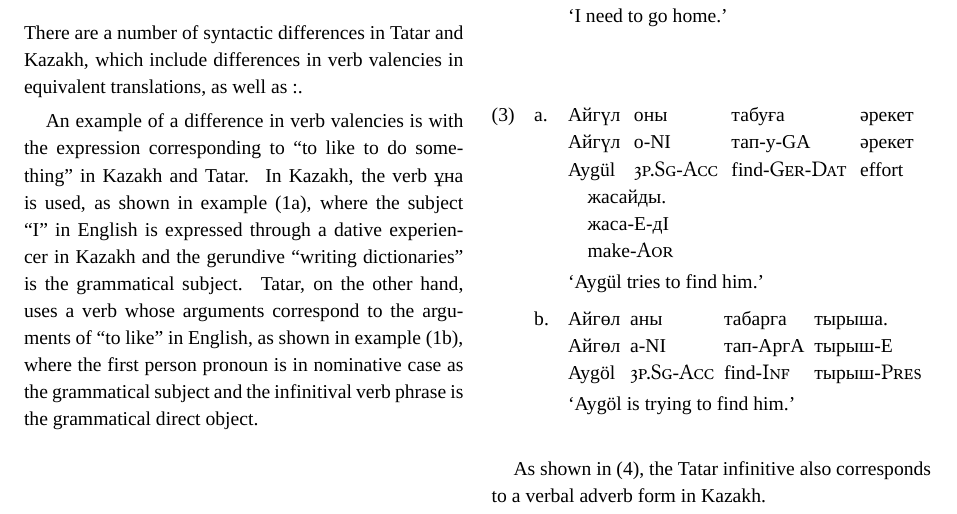
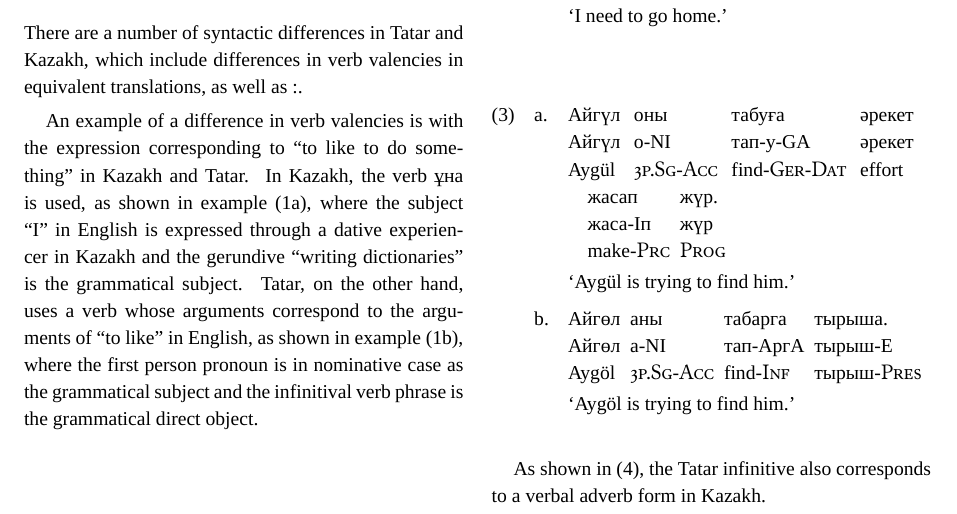
Before and after one commit to apertium/apertium-kaz-tat, a LaTeX paper (paper/paper.tex): part of page 3 of 8, cut so that both start at the same text. Compiled offline with XeLaTeX; a missing font is replaced by an installed copy or a similar font.

Commit message:
a minor fix to an example and to LAME NON-LOCALISED BIBTEX

```diff
--- a/paper/paper.tex
+++ b/paper/paper.tex
@@ -370,10 +370,10 @@ In Kazakh, a gerund (i.e., verbal noun) with case marking and sometimes person a
 \label{ex:try}
 \a
 \begingl
-\gla Айгүл оны табуға әрекет жасайды. //
-\glb Айгүл о-NI тап-у-GA әрекет жаса-E-дI //
-\glb Aygül \gmk{3p.Sg}-\gmk{Acc} find-\gmk{Ger}-\gmk{Dat} effort make-\gmk{Aor} //
-\glft \eng{Aygül tries to find him.} //
+\gla Айгүл оны табуға әрекет жасап жүр. //
+\glb Айгүл о-NI тап-у-GA әрекет жаса-Iп жүр //
+\glb Aygül \gmk{3p.Sg}-\gmk{Acc} find-\gmk{Ger}-\gmk{Dat} effort make-\gmk{Prc} \gmk{Prog} //
+\glft \eng{Aygül is trying to find him.} //
 \endgl
 \a
 \begingl
```
Also changed, not shown: paper/paper.bib (+1 -1 lines), paper/paper.pdf.
